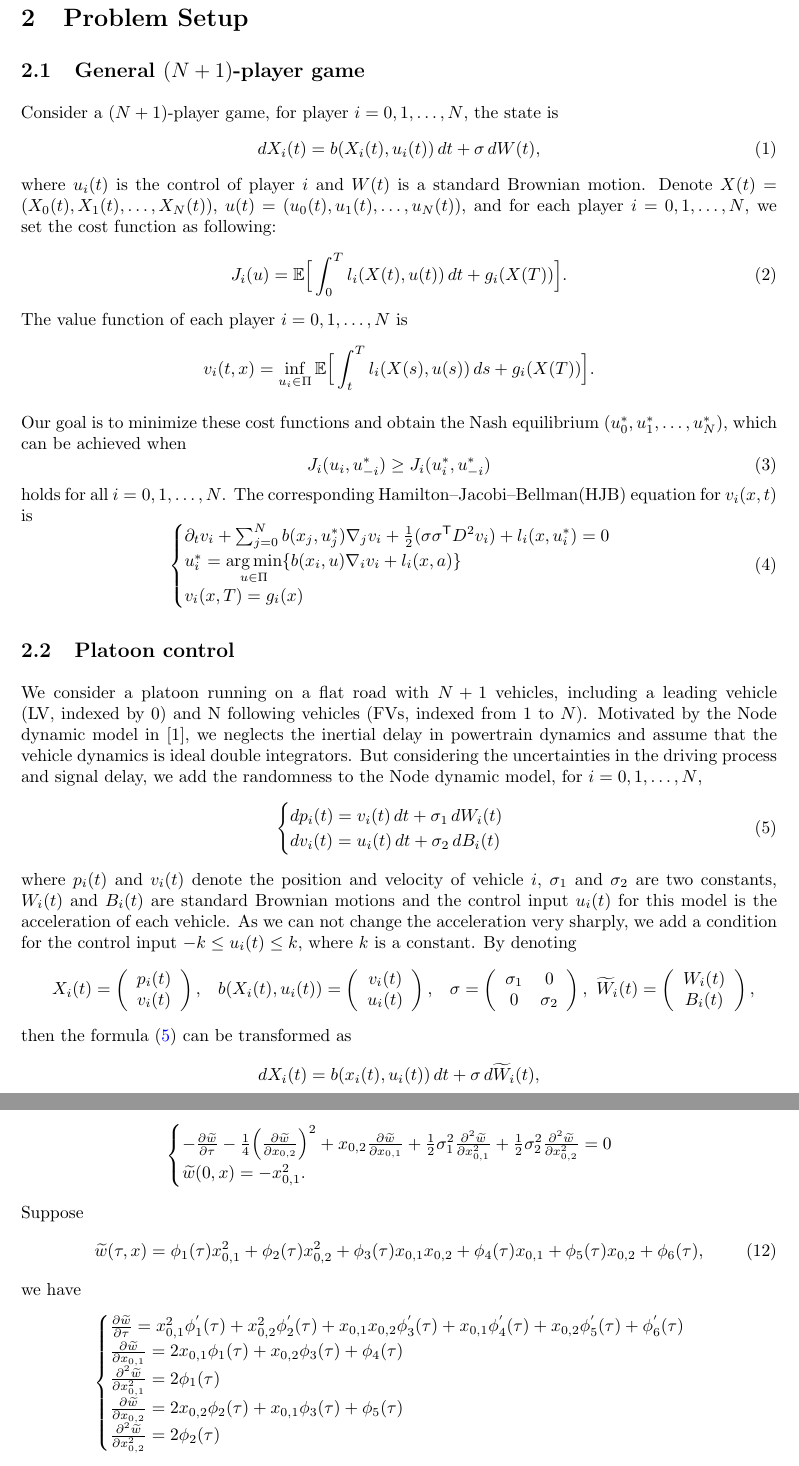
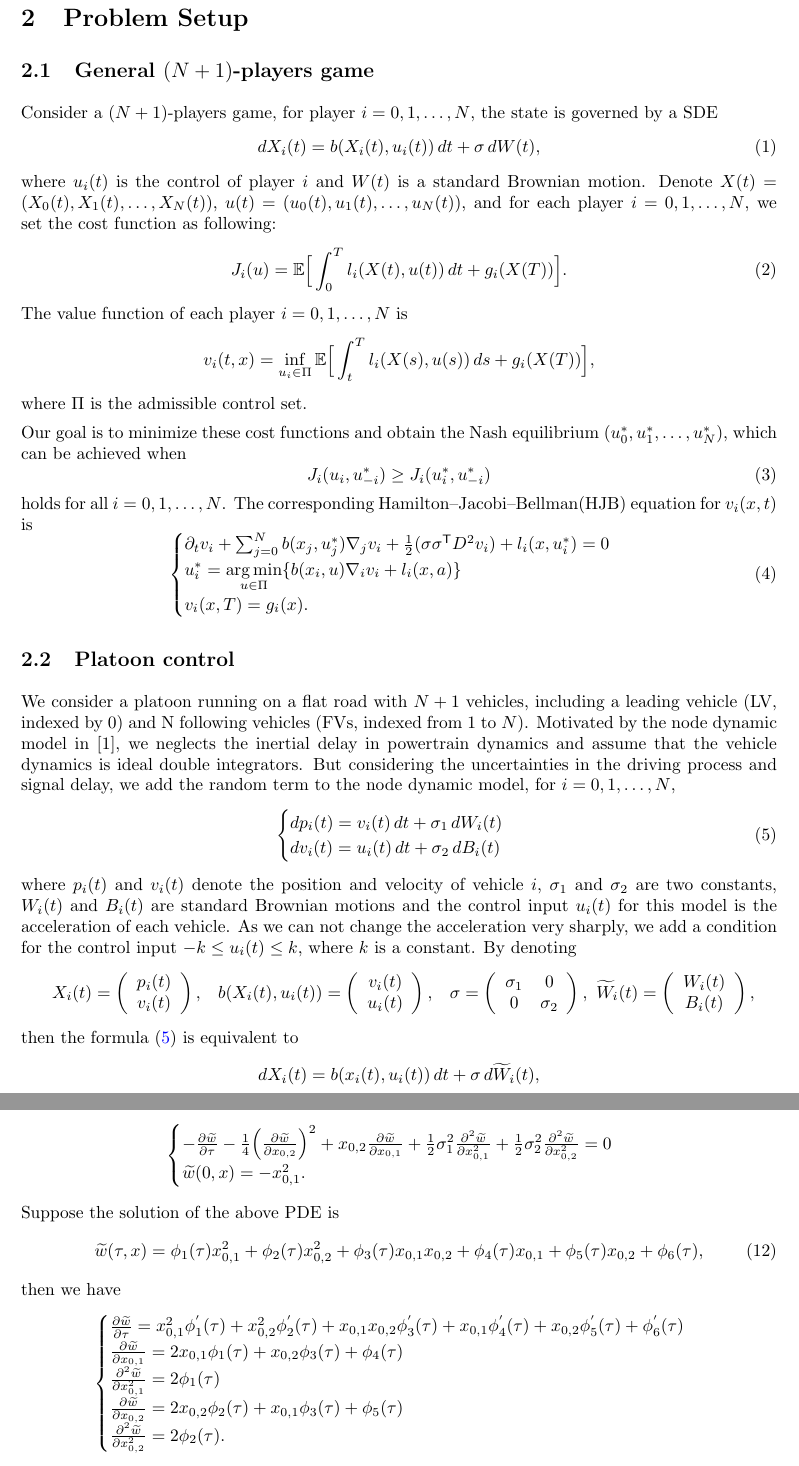
Before and after one commit to JiaminJIAN/Research, a LaTeX paper (Platoon control/200615.tex): two parts of pages 3 and 5 of 8, joined at a grey line, cut so that both start at the same text. Compiled offline with pdfLaTeX.

Commit message:
Add files via upload

```diff
--- a/Platoon control/200615.tex
+++ b/Platoon control/200615.tex
@@ -133,9 +132,9 @@ In this paper, we utilize the above framework and modify the models in [1]. As t
 
 \section{Problem Setup}
 
-\subsection{General $(N+1)$-player game}
+\subsection{General $(N+1)$-players game}
 
-Consider a $(N+1)$-player game, for player $i = 0, 1, \dots, N$, the state is
+Consider a $(N+1)$-players game, for player $i = 0, 1, \dots, N$, the state is governed by a SDE
 \begin{equation} \label{state of N+1 player game}
     d X_{i}(t) = b(X_{i}(t), u_{i}(t)) \, d t + \sigma \, d W(t),
 \end{equation}
@@ -145,8 +144,9 @@ where $u_{i} (t)$ is the control of player $i$ and $W(t)$ is a standard Brownian
 \end{equation}
 The value function of each player $i = 0, 1, \dots, N$ is
 \begin{equation*} \label{value function of N+1 player game}
-    v_{i} (t,x) = \inf_{u_{i} \in \Pi} \mathbb{E} \Big{[} \int_{t}^{T} l_{i}(X(s), u(s)) \, d s + g_{i}(X(T)) \Big{]}.
+    v_{i} (t,x) = \inf_{u_{i} \in \Pi} \mathbb{E} \Big{[} \int_{t}^{T} l_{i}(X(s), u(s)) \, d s + g_{i}(X(T)) \Big{]},
 \end{equation*}
+where $\Pi$ is the admissible control set.
 
 Our goal is to minimize these cost functions and obtain the Nash equilibrium $(u_{0}^{*}, u_{1}^{*}, \dots, u_{N}^{*})$, which can be achieved when
 \begin{equation} \label{eq: Nash equilibrium of N+1 player game}
@@ -157,13 +157,13 @@ holds for all $i = 0, 1, \dots, N$. The corresponding Hamilton–Jacobi–Bellma
     \begin{cases}
     \partial_{t} v_{i} + \sum_{j = 0}^{N} b(x_{j}, u_{j}^{*}) \nabla_{j} v_{i} + \frac{1}{2} (\sigma \sigma^\mathsf{T} D^{2} v_{i}) + l_{i}(x, u_{i}^{*}) = 0 \\
     u_{i}^{*} = \underset{u \in \Pi}{\arg\min} \{b(x_{i}, u) \nabla_{i} v_{i} + l_{i}(x, a) \} \\
-    v_{i} (x, T) = g_{i} (x)
+    v_{i} (x, T) = g_{i} (x).
     \end{cases}
 \end{equation}
 
 \subsection{Platoon control}
 
-We consider a platoon running on a flat road with $N + 1$ vehicles, including a leading vehicle (LV, indexed by 0) and N following vehicles (FVs, indexed from 1 to $N$). Motivated by the Node dynamic model in [1], we neglects the inertial delay in powertrain dynamics and assume that the vehicle dynamics is ideal double integrators. But considering the uncertainties in the driving process and signal delay, we add the randomness to the Node dynamic model, for $i = 0, 1, \dots, N$,
+We consider a platoon running on a flat road with $N + 1$ vehicles, including a leading vehicle (LV, indexed by 0) and N following vehicles (FVs, indexed from 1 to $N$). Motivated by the node dynamic model in [1], we neglects the inertial delay in powertrain dynamics and assume that the vehicle dynamics is ideal double integrators. But considering the uncertainties in the driving process and signal delay, we add the random term to the node dynamic model, for $i = 0, 1, \dots, N$,
 \begin{equation} \label{eq:node dynamic}
    \begin{cases}
    d p_{i}(t) = v_{i}(t) \, d t + \sigma_{1} \, d W_{i}(t)  \\
@@ -198,7 +198,7 @@ b(X_{i}(t), u_{i}(t)) =
     B_{i}(t)
   \end{array}   \right),
 \end{equation*}
-then the formula (\ref{eq:node dynamic}) can be transformed as
+then the formula (\ref{eq:node dynamic}) is equivalent to
 \begin{equation*}
     d X_{i}(t) = b(x_{i}(t), u_{i}(t)) \, d t + \sigma \, d \widetilde{W}_{i}(t),
 \end{equation*}
@@ -272,18 +272,18 @@ Denote $\tau = T-t$ and $w(t, x) = \widetilde{w}(\tau, x)$, then the following P
    \widetilde{w}(0, x) = - x_{0, 1}^{2}.
    \end{cases}
 \end{equation*}
-Suppose
+Suppose the solution of the above PDE is
 \begin{equation}
     \widetilde{w}(\tau, x) = \phi_{1}(\tau) x_{0, 1}^{2} + \phi_{2}(\tau) x_{0, 2}^{2} + \phi_{3}(\tau) x_{0, 1} x_{0, 2} + \phi_{4}(\tau) x_{0, 1} + \phi_{5}(\tau) x_{0, 2} + \phi_{6} (\tau),
 \end{equation}
-we have
+then we have
 \begin{equation*}
     \begin{cases}
    \frac{\partial \widetilde{w}}{\partial \tau} = x_{0, 1}^{2} \phi_{1}^{'} (\tau) + x_{0, 2}^{2} \phi_{2}^{'} (\tau) + x_{0, 1} x_{0, 2} \phi_{3}^{'} (\tau) + x_{0, 1} \phi_{4}^{'} (\tau) + x_{0, 2} \phi_{5}^{'} (\tau) + \phi_{6}^{'} (\tau) \\
    \frac{\partial \widetilde{w}}{\partial x_{0, 1}} = 2 x_{0, 1} \phi_{1} (\tau) + x_{0, 2} \phi_{3}(\tau) + \phi_{4}(\tau) \\
    \frac{\partial^{2} \widetilde{w}}{\partial x_{0, 1}^{2}} = 2 \phi_{1}(\tau) \\
    \frac{\partial \widetilde{w}}{\partial x_{0, 2}} = 2 x_{0, 2} \phi_{2} (\tau) + x_{0, 1} \phi_{3}(\tau) + \phi_{5}(\tau) \\
-   \frac{\partial^{2} \widetilde{w}}{\partial x_{0, 2}^{2}} = 2 \phi_{2}(\tau)
+   \frac{\partial^{2} \widetilde{w}}{\partial x_{0, 2}^{2}} = 2 \phi_{2}(\tau).
    \end{cases}
 \end{equation*}
 Plugging it back to the PDE, we can get the Ricatti system of ODEs as follows
```
Also changed, not shown: Platoon control/200615.pdf, Platoon control/200615.tex (13 more changed lines).
